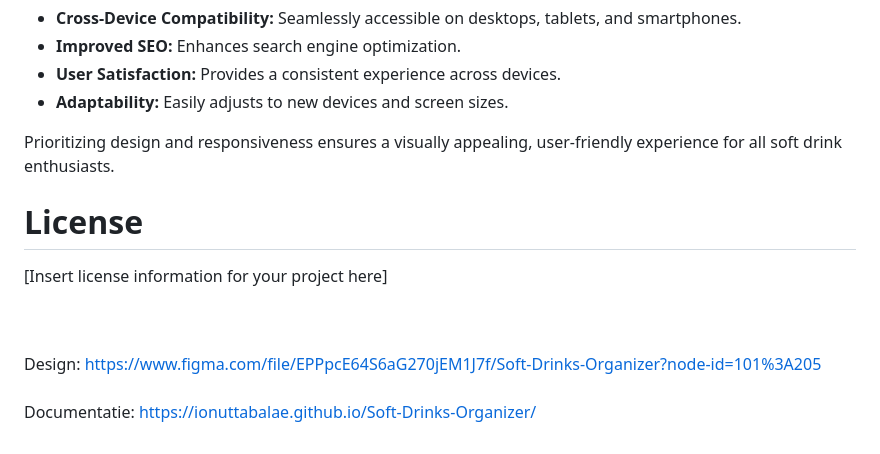
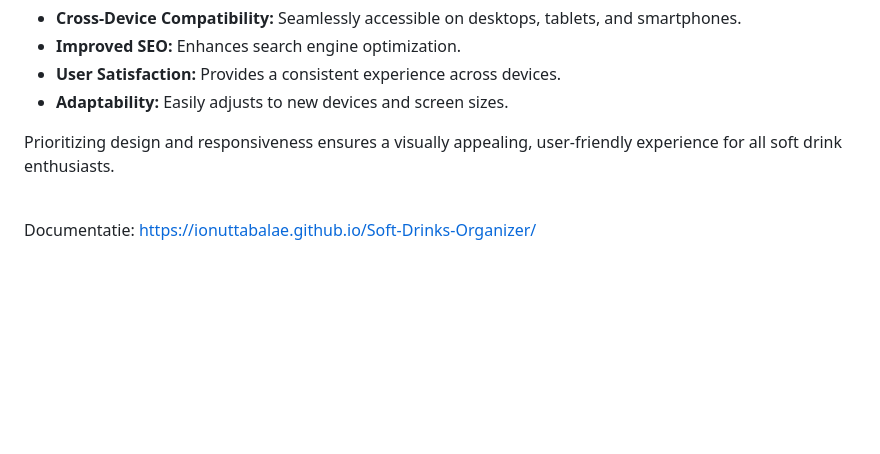
Before and after one commit to IonutTabalae/Soft-Drinks-Organizer, a Markdown page: README.md, the part around the change. GitHub-like rendering; blank space fills up the shorter version.

```diff
--- a/README.md
+++ b/README.md
@@ -178,13 +178,5 @@ SoftDrinksOrganizer is built with a responsive design to:
 
 Prioritizing design and responsiveness ensures a visually appealing, user-friendly experience for all soft drink enthusiasts.
 
-
-# License
-
-[Insert license information for your project here]
-
-\
-\
-Design: https://www.figma.com/file/EPPpcE64S6aG270jEM1J7f/Soft-Drinks-Organizer?node-id=101%3A205 \
 \
 Documentatie: https://ionuttabalae.github.io/Soft-Drinks-Organizer/
```
